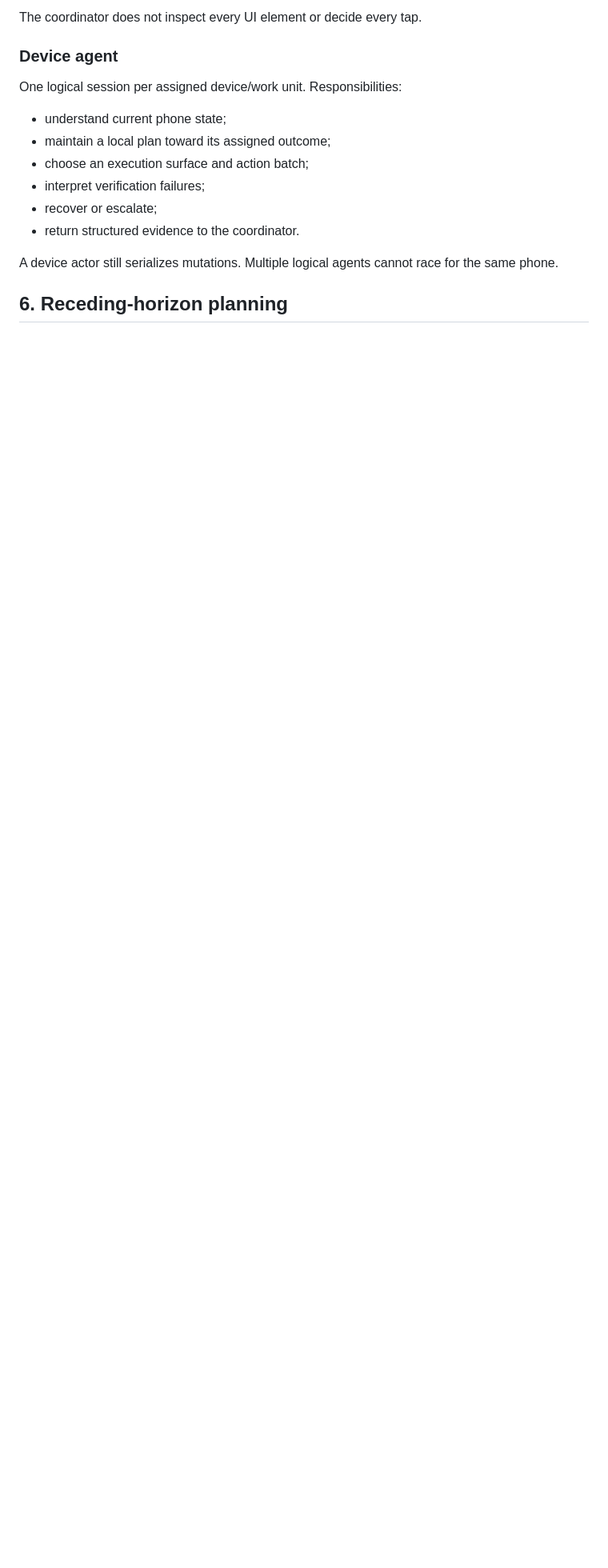
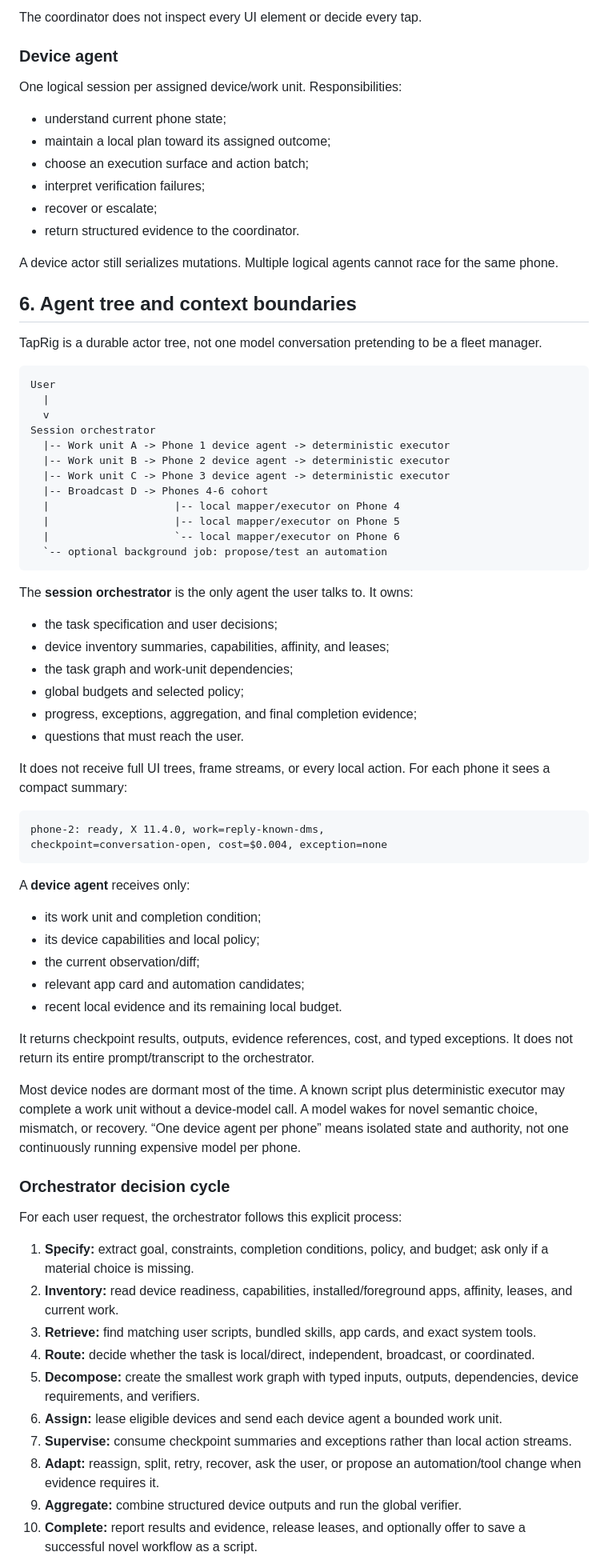
Before and after one commit to joeykokinda/taprig, a Markdown page: docs/AGENT_ARCHITECTURE.md, the part around one of its changes. Shown at 80% size. GitHub-like rendering; blank space fills up the shorter version.

Commit message:
define hierarchical agent orchestration

````diff
--- a/docs/AGENT_ARCHITECTURE.md
+++ b/docs/AGENT_ARCHITECTURE.md
@@ -145,4 +145,81 @@ One logical session per assigned device/work unit. Responsibilities:
 A device actor still serializes mutations. Multiple logical agents cannot race
 for the same phone.
 
-## 6. Receding-horizon planning
+## 6. Agent tree and context boundaries
+
+TapRig is a durable actor tree, not one model conversation pretending to be a
+fleet manager.
+
+```text
+User
+  |
+  v
+Session orchestrator
+  |-- Work unit A -> Phone 1 device agent -> deterministic executor
+  |-- Work unit B -> Phone 2 device agent -> deterministic executor
+  |-- Work unit C -> Phone 3 device agent -> deterministic executor
+  |-- Broadcast D -> Phones 4-6 cohort
+  |                    |-- local mapper/executor on Phone 4
+  |                    |-- local mapper/executor on Phone 5
+  |                    `-- local mapper/executor on Phone 6
+  `-- optional background job: propose/test an automation
+```
+
+The **session orchestrator** is the only agent the user talks to. It owns:
+
+- the task specification and user decisions;
+- device inventory summaries, capabilities, affinity, and leases;
+- the task graph and work-unit dependencies;
+- global budgets and selected policy;
+- progress, exceptions, aggregation, and final completion evidence;
+- questions that must reach the user.
+
+It does not receive full UI trees, frame streams, or every local action. For each
+phone it sees a compact summary:
+
+```text
+phone-2: ready, X 11.4.0, work=reply-known-dms,
+checkpoint=conversation-open, cost=$0.004, exception=none
+```
+
+A **device agent** receives only:
+
+- its work unit and completion condition;
+- its device capabilities and local policy;
+- the current observation/diff;
+- relevant app card and automation candidates;
+- recent local evidence and its remaining local budget.
+
+It returns checkpoint results, outputs, evidence references, cost, and typed
+exceptions. It does not return its entire prompt/transcript to the orchestrator.
+
+Most device nodes are dormant most of the time. A known script plus deterministic
+executor may complete a work unit without a device-model call. A model wakes for
+novel semantic choice, mismatch, or recovery. “One device agent per phone” means
+isolated state and authority, not one continuously running expensive model per
+phone.
+
+### Orchestrator decision cycle
+
+For each user request, the orchestrator follows this explicit process:
+
+1. **Specify:** extract goal, constraints, completion conditions, policy, and
+   budget; ask only if a material choice is missing.
+2. **Inventory:** read device readiness, capabilities, installed/foreground apps,
+   affinity, leases, and current work.
+3. **Retrieve:** find matching user scripts, bundled skills, app cards, and exact
+   system tools.
+4. **Route:** decide whether the task is local/direct, independent, broadcast,
+   or coordinated.
+5. **Decompose:** create the smallest work graph with typed inputs, outputs,
+   dependencies, device requirements, and verifiers.
+6. **Assign:** lease eligible devices and send each device agent a bounded work
+   unit.
+7. **Supervise:** consume checkpoint summaries and exceptions rather than local
+   action streams.
+8. **Adapt:** reassign, split, retry, recover, ask the user, or propose an
+   automation/tool change when evidence requires it.
+9. **Aggregate:** combine structured device outputs and run the global verifier.
+10. **Complete:** report results and evidence, release leases, and optionally
+    offer to save a successful novel workflow as a script.
+
````
Also changed, not shown: other parts of docs/AGENT_ARCHITECTURE.md (+50 -15 lines), docs/PLAN.md (+7 -0 lines).
